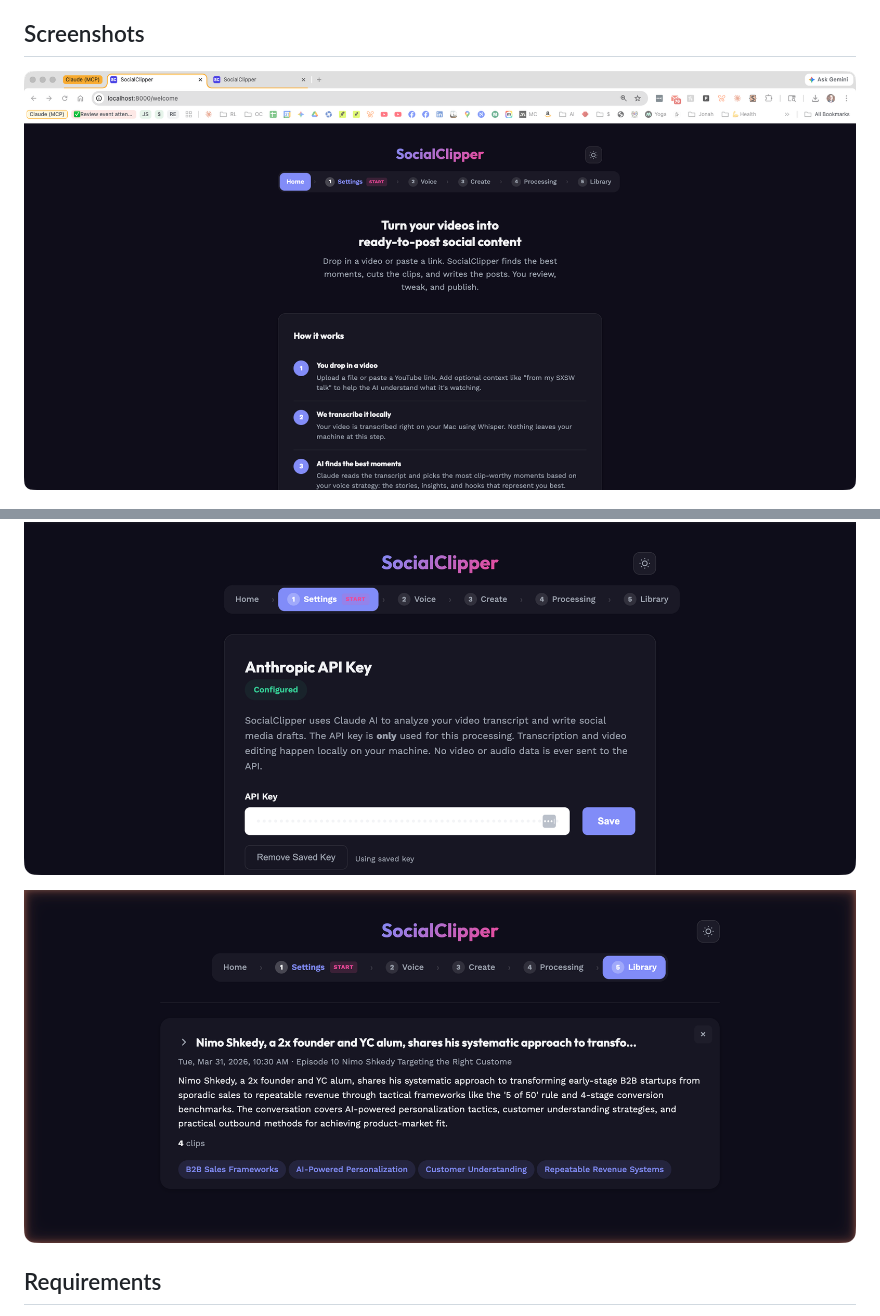
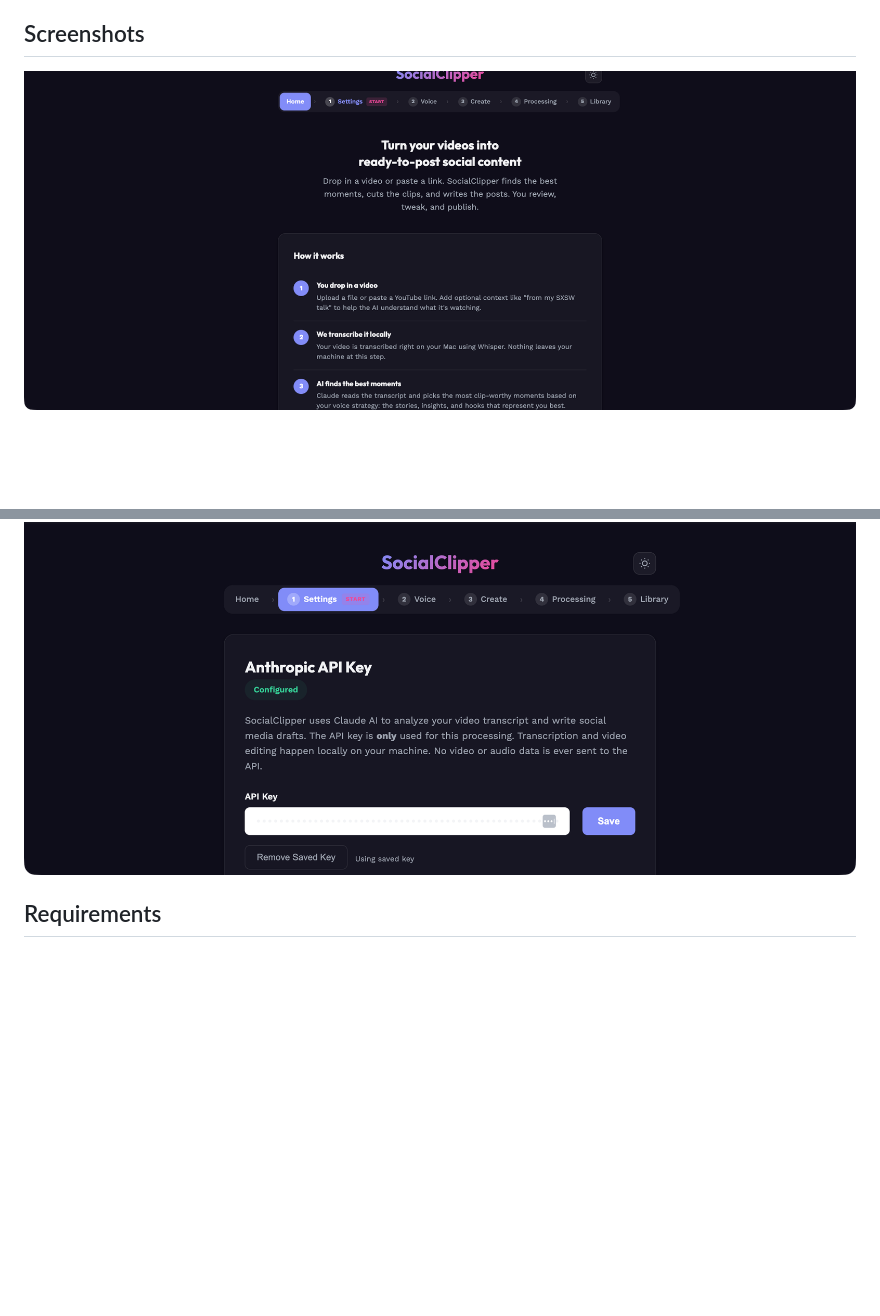
Before and after one commit to Shlomog/socialclipper, a Markdown page: README.md, 2 parts joined by grey strips. Drawn GitHub-style; pictures changed too: docs/screenshot-home.png, docs/screenshot-library.png (deleted); blank space fills up the shorter version.

Commit message:
Remove library screenshot and fix home screenshot crop
Removed library screenshot (contained personal info) and committed
the cropped home screenshot that was missed in the previous commit.

Co-Authored-By: Claude Opus 4.6 (1M context) <noreply@anthropic.com>

```diff
--- a/README.md
+++ b/README.md
@@ -17,8 +17,6 @@ AI-powered video-to-social-clips pipeline. Drop in a video (or paste a YouTube U
 ![Voice Strategy — define your content strategy](docs/screenshot-voice.png)
 
 ![Settings — API key and cost breakdown](docs/screenshot-settings.png)
-
-![Library — browse clips, edit drafts, regenerate](docs/screenshot-library.png)
 
 ## Requirements
 
```
